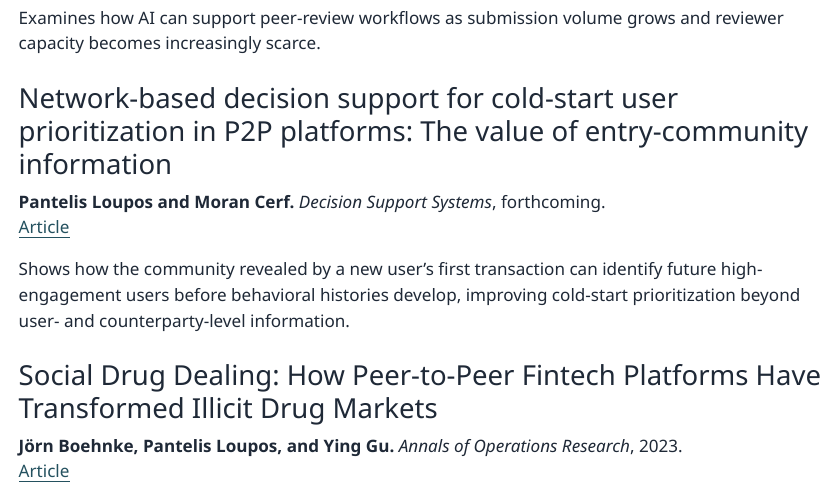
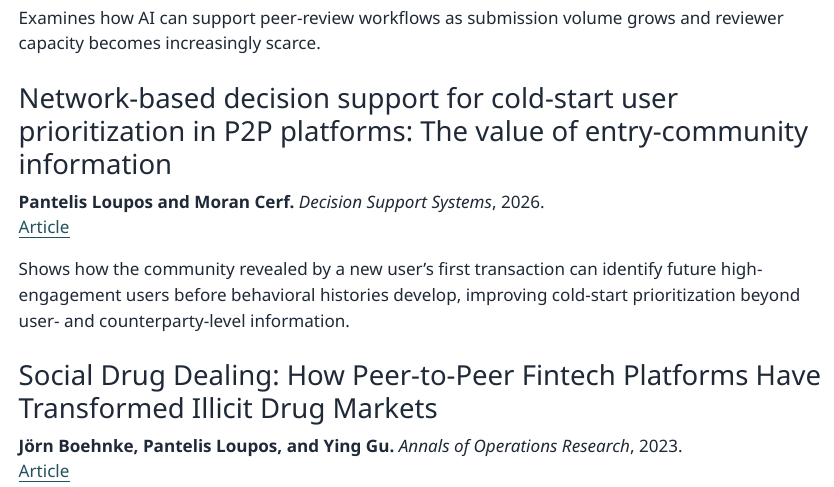
Before and after one commit to ploupos3/ploupos3.github.io, a Quarto document (publications.qmd): the page in a window 1100 px wide, from 310 px down. The pictures show the output file publications.html that the author committed with the source, opened offline; Quarto's library style sheets are replaced by a plain one without menus.

Commit message:
Set cold-start paper publication year to 2026

```diff
--- a/publications.qmd
+++ b/publications.qmd
@@ -13,7 +13,7 @@ Examines how AI can support peer-review workflows as submission volume grows and
 
 ### Network-based decision support for cold-start user prioritization in P2P platforms: The value of entry-community information
 
-**Pantelis Loupos and Moran Cerf.** *Decision Support Systems*, forthcoming.
+**Pantelis Loupos and Moran Cerf.** *Decision Support Systems*, 2026.
 [Article](https://www.sciencedirect.com/science/article/abs/pii/S0167923626001697)
 
 Shows how the community revealed by a new user's first transaction can identify future high-engagement users before behavioral histories develop, improving cold-start prioritization beyond user- and counterparty-level information.
```
Also changed, not shown: publications.html, search.json, 1 other file.
